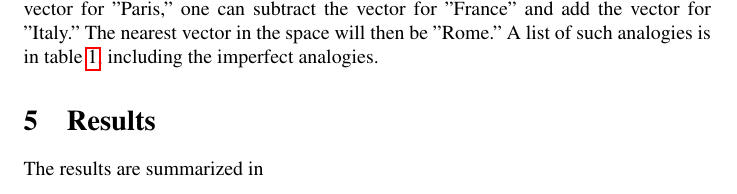
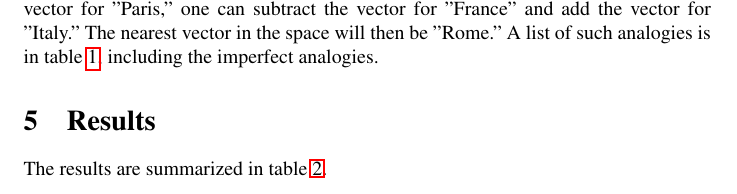
Before and after one commit to kenanfarmer/424finalproject, a LaTeX paper (LaTeX/cstahl_ehirsch_kfarmer_final.tex): part of page 5 of 7, cut so that both start at the same text. Compiled offline with pdfLaTeX; a LaTeX package or settings file that is missing is left out.

Commit message:
fixed ref

```diff
--- a/LaTeX/cstahl_ehirsch_kfarmer_final.tex
+++ b/LaTeX/cstahl_ehirsch_kfarmer_final.tex
@@ -158,7 +158,7 @@ An impressive display of the significance of \wordtvec\ is the capability to for
 
 \section{Results}
 
-The results are summarized in
+The results are summarized in table~\ref{tab:res}.
 
 \begin{table}
 \centerline{
```
